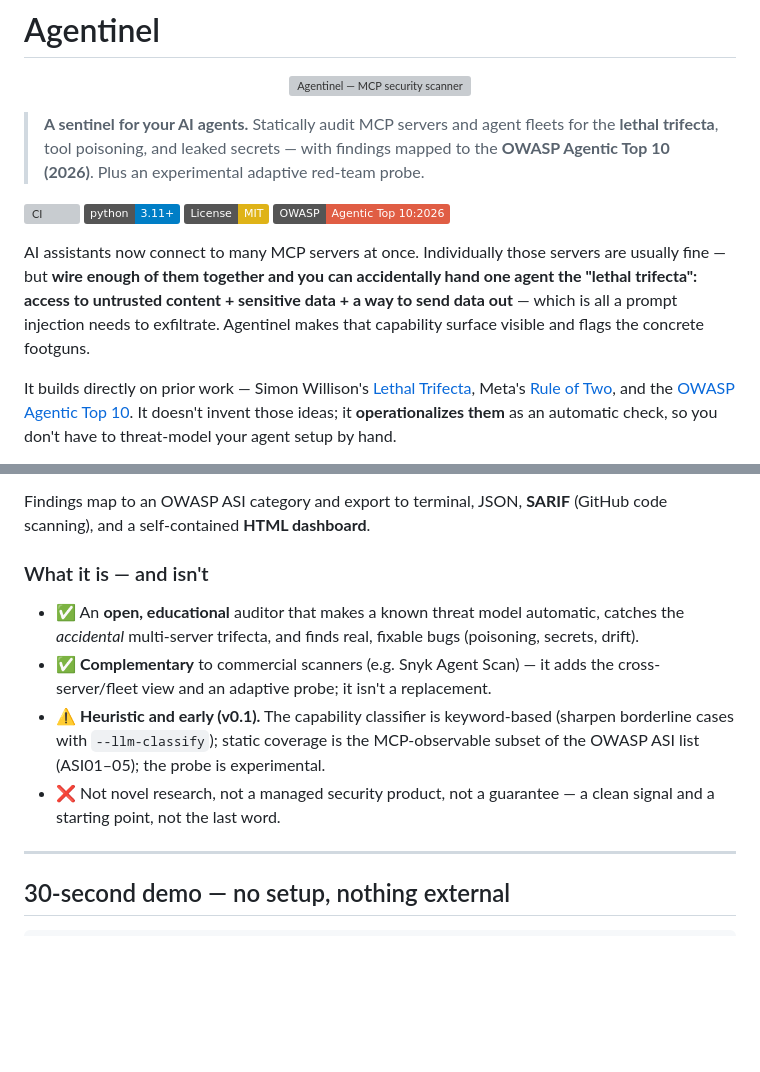
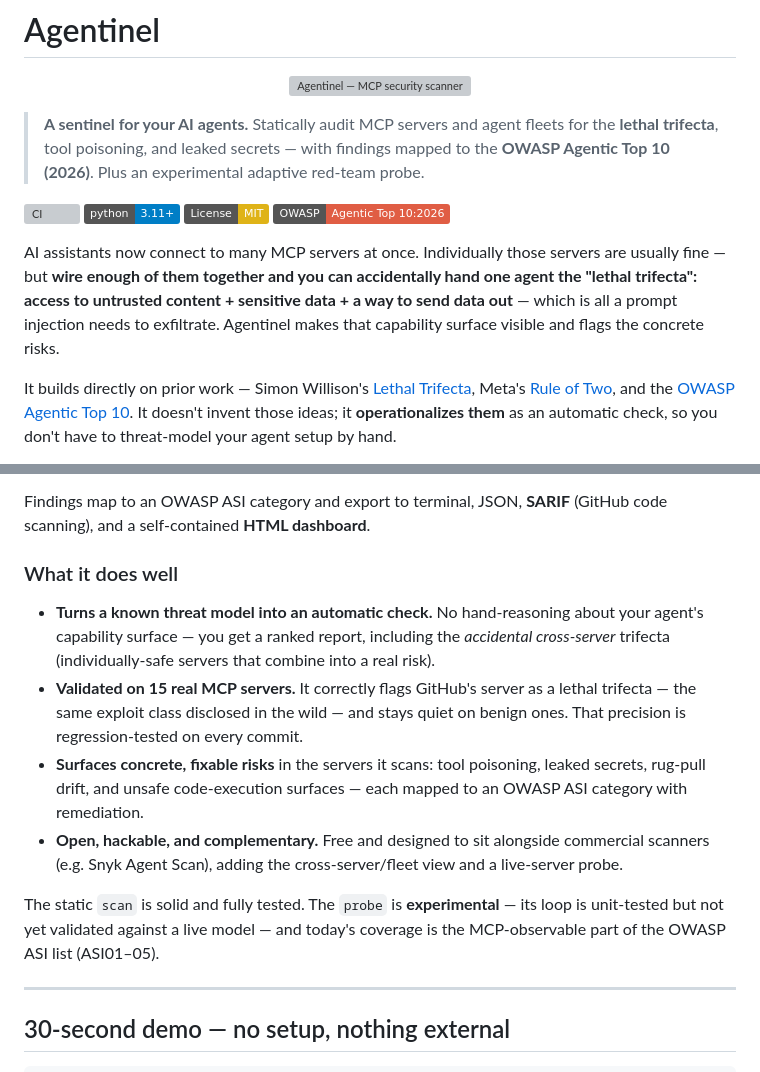
Before and after one commit to markusweldon/agentinel, a Markdown page: README.md, 2 parts joined by grey strips. GitHub-like rendering; badges without logos; blank space fills up the shorter version; grey boxes are pictures that could not be loaded.

Commit message:
docs: tighten README wording

```diff
--- a/README.md
+++ b/README.md
@@ -11,7 +11,7 @@
 [![License: MIT](https://img.shields.io/badge/License-MIT-yellow.svg)](LICENSE)
 [![OWASP Agentic Top 10](https://img.shields.io/badge/OWASP-Agentic%20Top%2010%3A2026-red)](https://genai.owasp.org/resource/owasp-top-10-for-agentic-applications-for-2026/)
 
-AI assistants now connect to many MCP servers at once. Individually those servers are usually fine — but **wire enough of them together and you can accidentally hand one agent the "lethal trifecta": access to untrusted content + sensitive data + a way to send data out** — which is all a prompt injection needs to exfiltrate. Agentinel makes that capability surface visible and flags the concrete footguns.
+AI assistants now connect to many MCP servers at once. Individually those servers are usually fine — but **wire enough of them together and you can accidentally hand one agent the "lethal trifecta": access to untrusted content + sensitive data + a way to send data out** — which is all a prompt injection needs to exfiltrate. Agentinel makes that capability surface visible and flags the concrete risks.
 
 It builds directly on prior work — Simon Willison's [Lethal Trifecta](https://simonwillison.net/2025/Jun/16/the-lethal-trifecta/), Meta's [Rule of Two](https://ai.meta.com/blog/practical-ai-agent-security/), and the [OWASP Agentic Top 10](https://genai.owasp.org/resource/owasp-top-10-for-agentic-applications-for-2026/). It doesn't invent those ideas; it **operationalizes them** as an automatic check, so you don't have to threat-model your agent setup by hand.
 
@@ -24,11 +24,13 @@ It builds directly on prior work — Simon Willison's [Lethal Trifecta](https://
 
 Findings map to an OWASP ASI category and export to terminal, JSON, **SARIF** (GitHub code scanning), and a self-contained **HTML dashboard**.
 
-### What it is — and isn't
-- ✅ An **open, educational** auditor that makes a known threat model automatic, catches the *accidental* multi-server trifecta, and finds real, fixable bugs (poisoning, secrets, drift).
-- ✅ **Complementary** to commercial scanners (e.g. Snyk Agent Scan) — it adds the cross-server/fleet view and an adaptive probe; it isn't a replacement.
-- ⚠️ **Heuristic and early (v0.1).** The capability classifier is keyword-based (sharpen borderline cases with `--llm-classify`); static coverage is the MCP-observable subset of the OWASP ASI list (ASI01–05); the probe is experimental.
-- ❌ Not novel research, not a managed security product, not a guarantee — a clean signal and a starting point, not the last word.
+### What it does well
+- **Turns a known threat model into an automatic check.** No hand-reasoning about your agent's capability surface — you get a ranked report, including the *accidental cross-server* trifecta (individually-safe servers that combine into a real risk).
+- **Validated on 15 real MCP servers.** It correctly flags GitHub's server as a lethal trifecta — the same exploit class disclosed in the wild — and stays quiet on benign ones. That precision is regression-tested on every commit.
+- **Surfaces concrete, fixable risks** in the servers it scans: tool poisoning, leaked secrets, rug-pull drift, and unsafe code-execution surfaces — each mapped to an OWASP ASI category with remediation.
+- **Open, hackable, and complementary.** Free and designed to sit alongside commercial scanners (e.g. Snyk Agent Scan), adding the cross-server/fleet view and a live-server probe.
+
+The static `scan` is solid and fully tested. The `probe` is **experimental** — its loop is unit-tested but not yet validated against a live model — and today's coverage is the MCP-observable part of the OWASP ASI list (ASI01–05).
 
 ---
 
```
